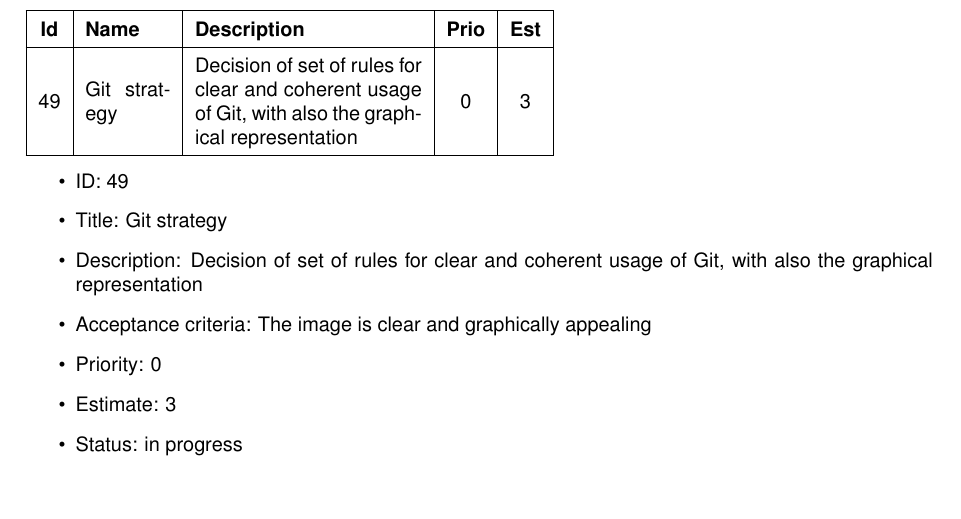
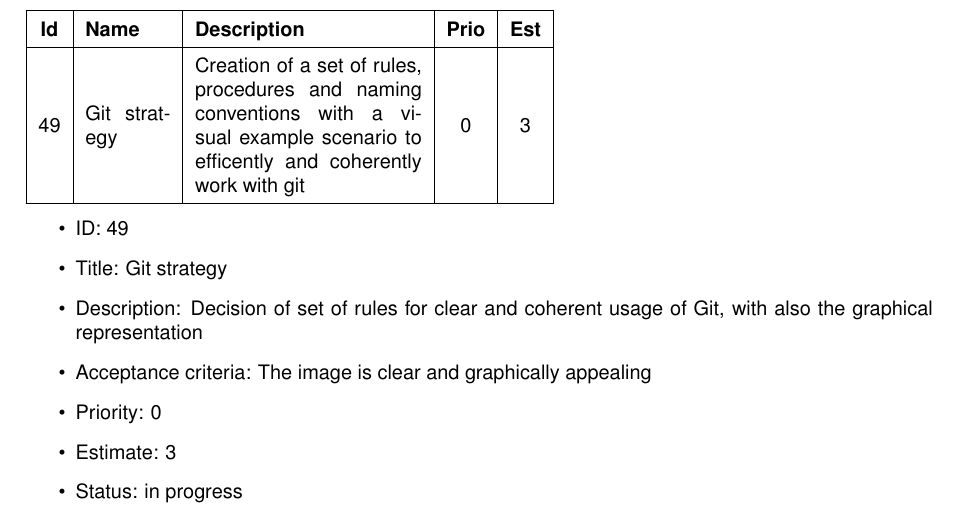
Before and after one commit to anhtuduong/RadiantIQ-test, a LaTeX document (deliverables/D2/main.tex, which reads deliverables/D2/sections/product_backlog.tex): part of page 39 of 47, cut so that both start at the same text, the shorter picture padded with empty space. Compiled offline with pdfLaTeX.

Commit message:
docs: one description changed to better depict the meaning

```diff
--- a/deliverables/D2/sections/product_backlog.tex
+++ b/deliverables/D2/sections/product_backlog.tex
@@ -1121,7 +1121,7 @@
 	\hline
 	49 & Git strategy &
 	%Description
-	Decision of set of rules for clear and coherent usage of Git, with also the graphical representation &
+	Creation of a set of rules, procedures and naming conventions with a visual example scenario to efficently and coherently work with git &
 	0 & 3 \\
 	\hline
 \end{tabular}
```
